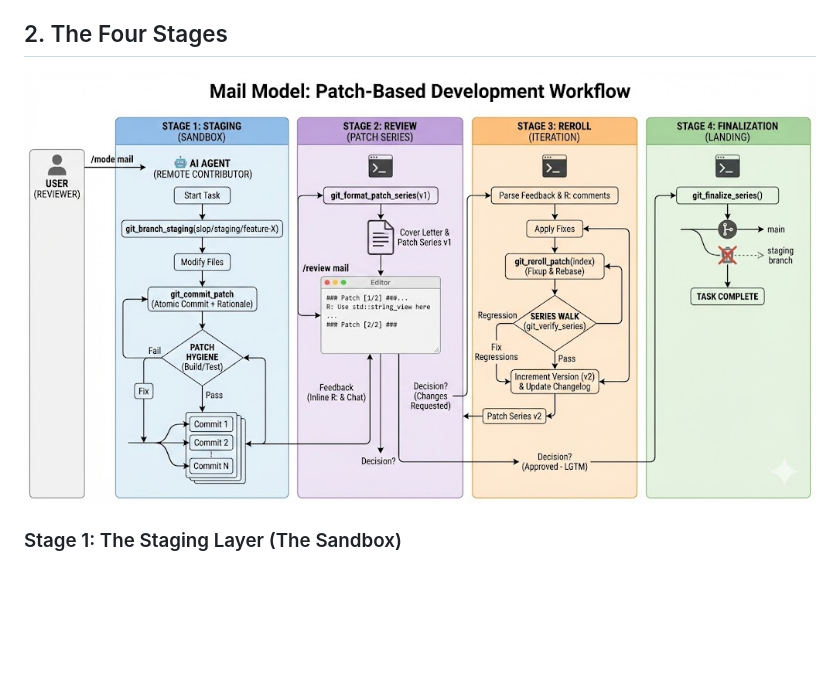
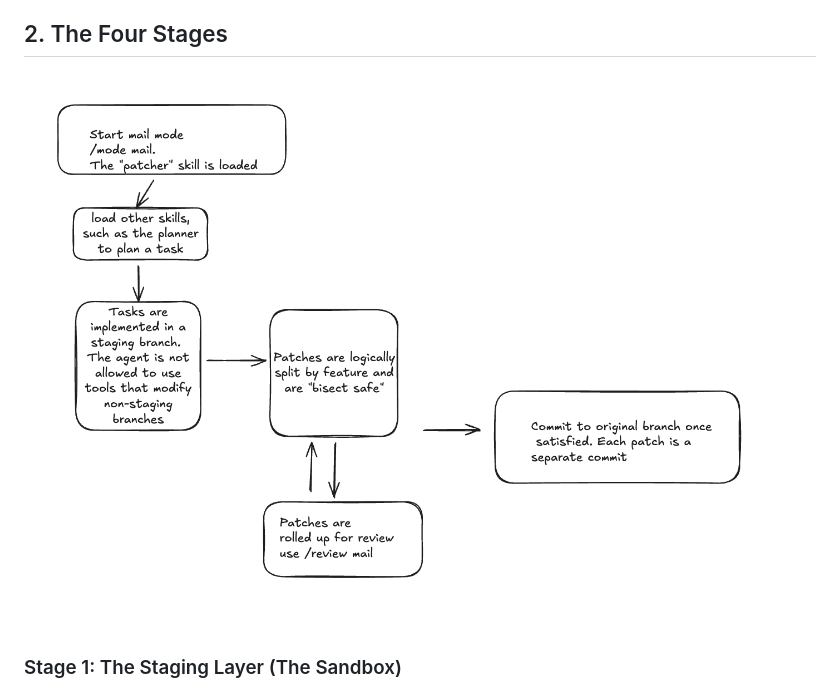
Before and after one commit to hsaliak/std_slop, a Markdown page: docs/mail_model.md, the part around the change. Rendered like a GitHub page; pictures changed too: docs/mail_model.jpg (deleted), docs/mail_model.png (added); blank space fills up the shorter version.

Commit message:
Update image for mail model

```diff
--- a/docs/mail_model.md
+++ b/docs/mail_model.md
@@ -6,7 +6,7 @@ This document describes the "Mail Model" workflow for `std::slop`, a Git-native,
 The agent acts as a **Remote Contributor**. Instead of directly modifying the project's main files, it submits a **Patch Series** for review. This forces architectural thinking, atomic changes, and a clear audit trail of design decisions.
 ## 2. The Four Stages
 
-![Mail Model](mail_model.jpg)
+![Mail Model](mail_model.png)
 ### Stage 1: The Staging Layer (The Sandbox)
 - **Branching**: All work happens on a dedicated staging branch (e.g., `slop/staging/feature-name`) branched from the current HEAD.
 - **Atomic Commits**: Every logical change (e.g., "Defined Interface", "Added Implementation", "Updated Tests") is a separate Git commit.
```
